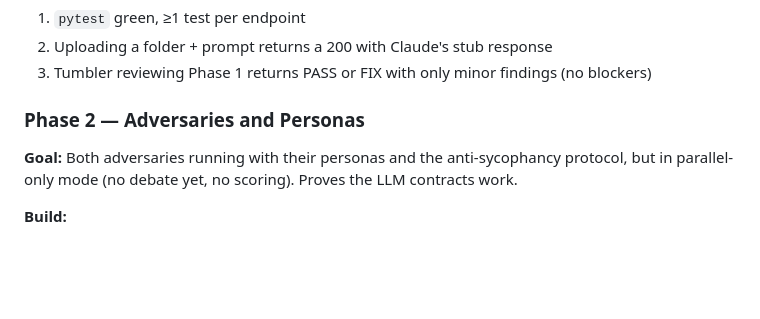
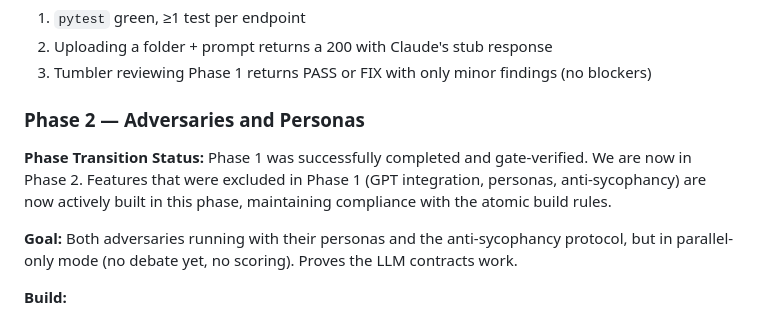
Before and after one commit to OmarAK-Git/crucible, a Markdown page: CRUCIBLE_SPEC.md, the part around the change. GitHub-like rendering; blank space fills up the shorter version.

Commit message:
Reconcile spec with Phase 2 transition status

```diff
--- a/CRUCIBLE_SPEC.md
+++ b/CRUCIBLE_SPEC.md
@@ -249,6 +249,8 @@ The adversaries determine the application's purpose by reading the README, the s
 
 ### Phase 2 — Adversaries and Personas
 
+**Phase Transition Status:** Phase 1 was successfully completed and gate-verified. We are now in Phase 2. Features that were excluded in Phase 1 (GPT integration, personas, anti-sycophancy) are now actively built in this phase, maintaining compliance with the atomic build rules.
+
 **Goal:** Both adversaries running with their personas and the anti-sycophancy protocol, but in parallel-only mode (no debate yet, no scoring). Proves the LLM contracts work.
 
 **Build:**
```
